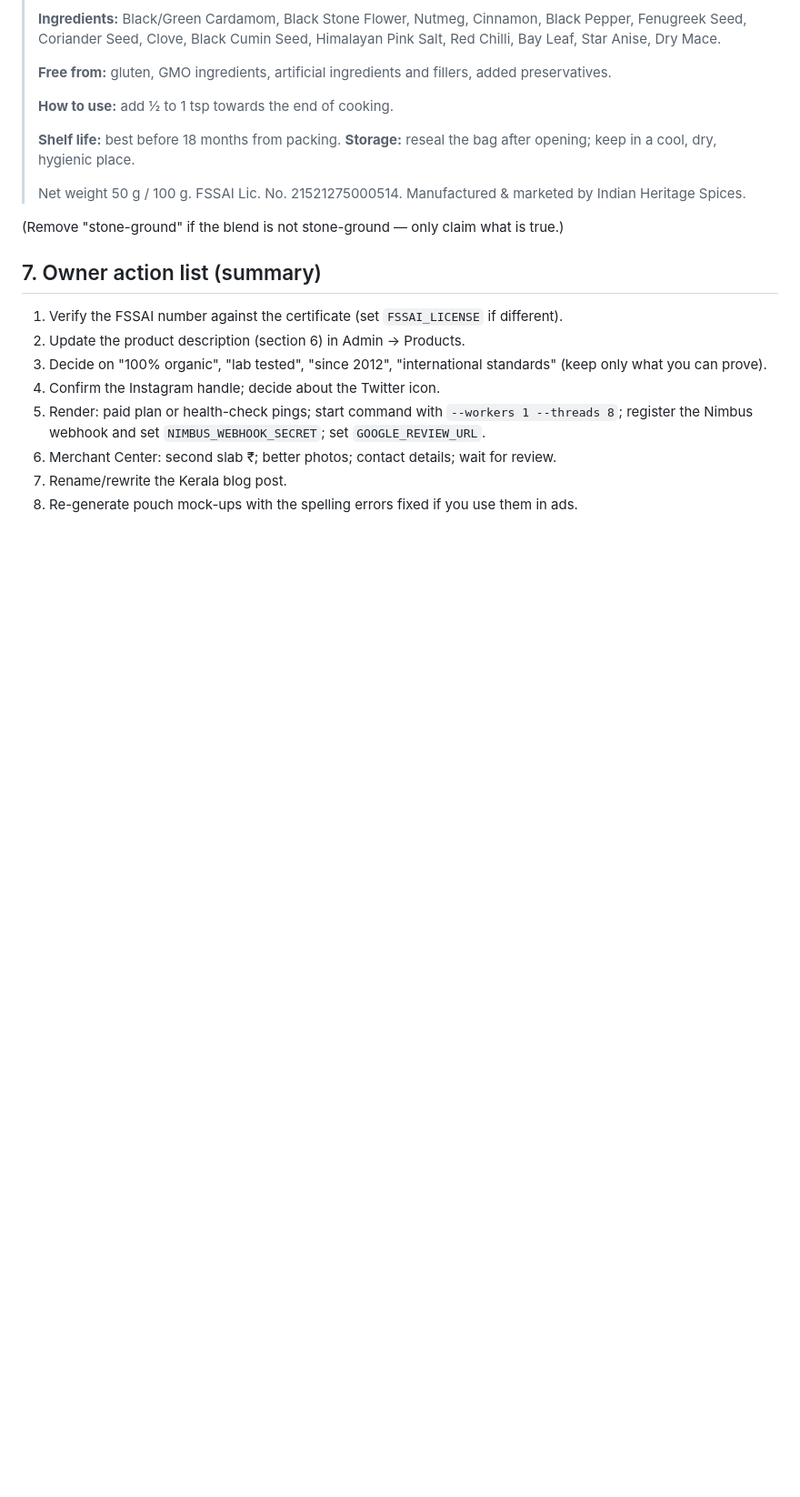
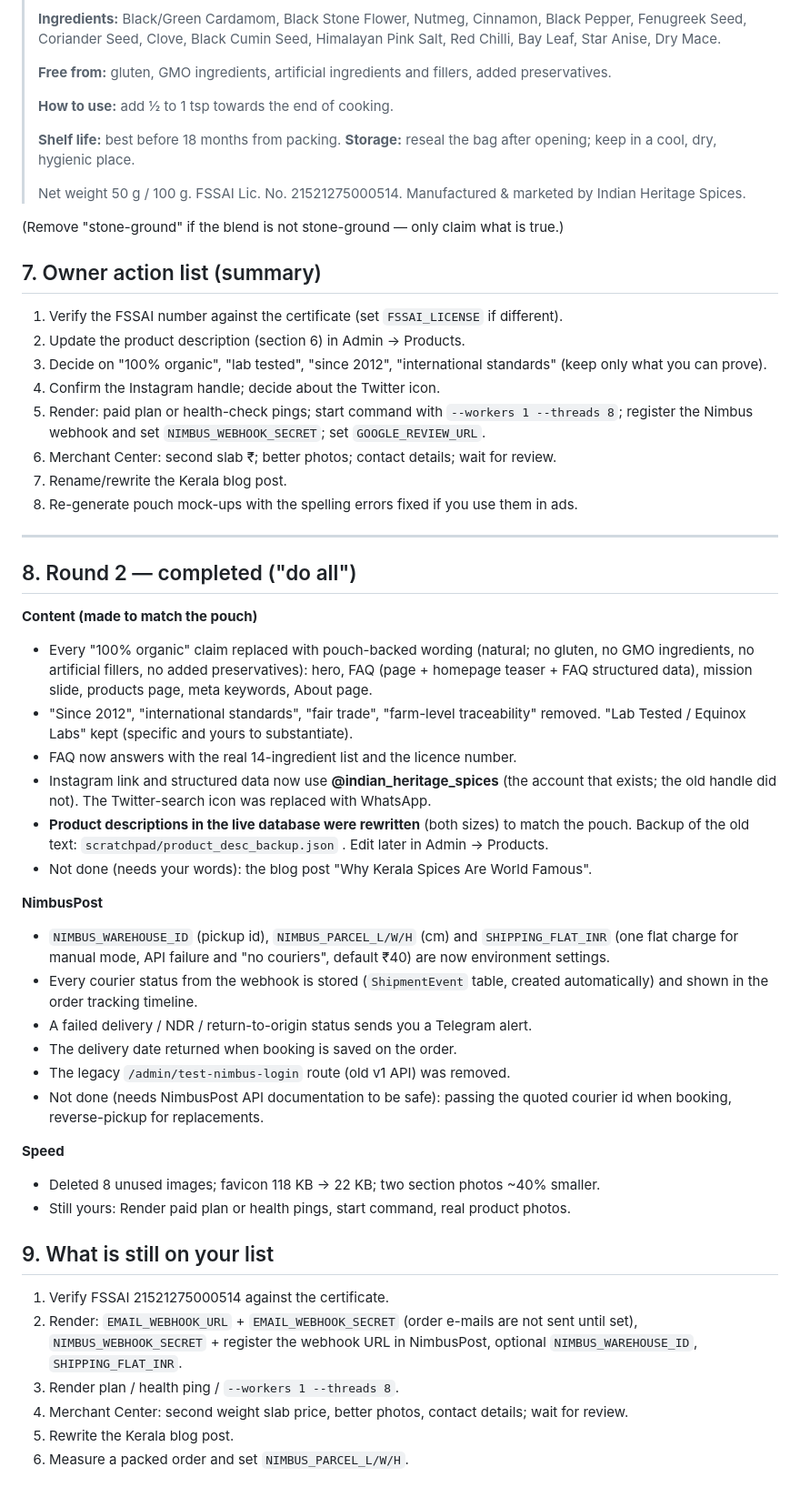
Before and after one commit to INDHeritage/HeritageSpices, a Markdown page: docs/WEBSITE_AUDIT_2026-09.md, the part around the change. Shown at 91% size. GitHub-like rendering; blank space fills up the shorter version.

Commit message:
Audit document: round 2 completed items and remaining list
Co-Authored-By: Claude Sonnet 5 <noreply@anthropic.com>

```diff
--- a/docs/WEBSITE_AUDIT_2026-09.md
+++ b/docs/WEBSITE_AUDIT_2026-09.md
@@ -116,3 +116,36 @@ What the integration does today: serviceability + rates at checkout, order creat
 6. Merchant Center: second slab ₹; better photos; contact details; wait for review.
 7. Rename/rewrite the Kerala blog post.
 8. Re-generate pouch mock-ups with the spelling errors fixed if you use them in ads.
+
+---
+
+## 8. Round 2 — completed ("do all")
+
+**Content (made to match the pouch)**
+- Every "100% organic" claim replaced with pouch-backed wording (natural; no gluten, no GMO ingredients, no artificial fillers, no added preservatives): hero, FAQ (page + homepage teaser + FAQ structured data), mission slide, products page, meta keywords, About page.
+- "Since 2012", "international standards", "fair trade", "farm-level traceability" removed. "Lab Tested / Equinox Labs" kept (specific and yours to substantiate).
+- FAQ now answers with the real 14-ingredient list and the licence number.
+- Instagram link and structured data now use **@indian_heritage_spices** (the account that exists; the old handle did not). The Twitter-search icon was replaced with WhatsApp.
+- **Product descriptions in the live database were rewritten** (both sizes) to match the pouch. Backup of the old text: `scratchpad/product_desc_backup.json` . Edit later in Admin → Products.
+- Not done (needs your words): the blog post "Why Kerala Spices Are World Famous".
+
+**NimbusPost**
+- `NIMBUS_WAREHOUSE_ID` (pickup id), `NIMBUS_PARCEL_L/W/H` (cm) and `SHIPPING_FLAT_INR` (one flat charge for manual mode, API failure and "no couriers", default ₹40) are now environment settings.
+- Every courier status from the webhook is stored (`ShipmentEvent` table, created automatically) and shown in the order tracking timeline.
+- A failed delivery / NDR / return-to-origin status sends you a Telegram alert.
+- The delivery date returned when booking is saved on the order.
+- The legacy `/admin/test-nimbus-login` route (old v1 API) was removed.
+- Not done (needs NimbusPost API documentation to be safe): passing the quoted courier id when booking, reverse-pickup for replacements.
+
+**Speed**
+- Deleted 8 unused images; favicon 118 KB → 22 KB; two section photos ~40% smaller.
+- Still yours: Render paid plan or health pings, start command, real product photos.
+
+## 9. What is still on your list
+
+1. Verify FSSAI 21521275000514 against the certificate.
+2. Render: `EMAIL_WEBHOOK_URL` + `EMAIL_WEBHOOK_SECRET` (order e-mails are not sent until set), `NIMBUS_WEBHOOK_SECRET` + register the webhook URL in NimbusPost, optional `NIMBUS_WAREHOUSE_ID`, `SHIPPING_FLAT_INR`.
+3. Render plan / health ping / `--workers 1 --threads 8`.
+4. Merchant Center: second weight slab price, better photos, contact details; wait for review.
+5. Rewrite the Kerala blog post.
+6. Measure a packed order and set `NIMBUS_PARCEL_L/W/H`.
```
